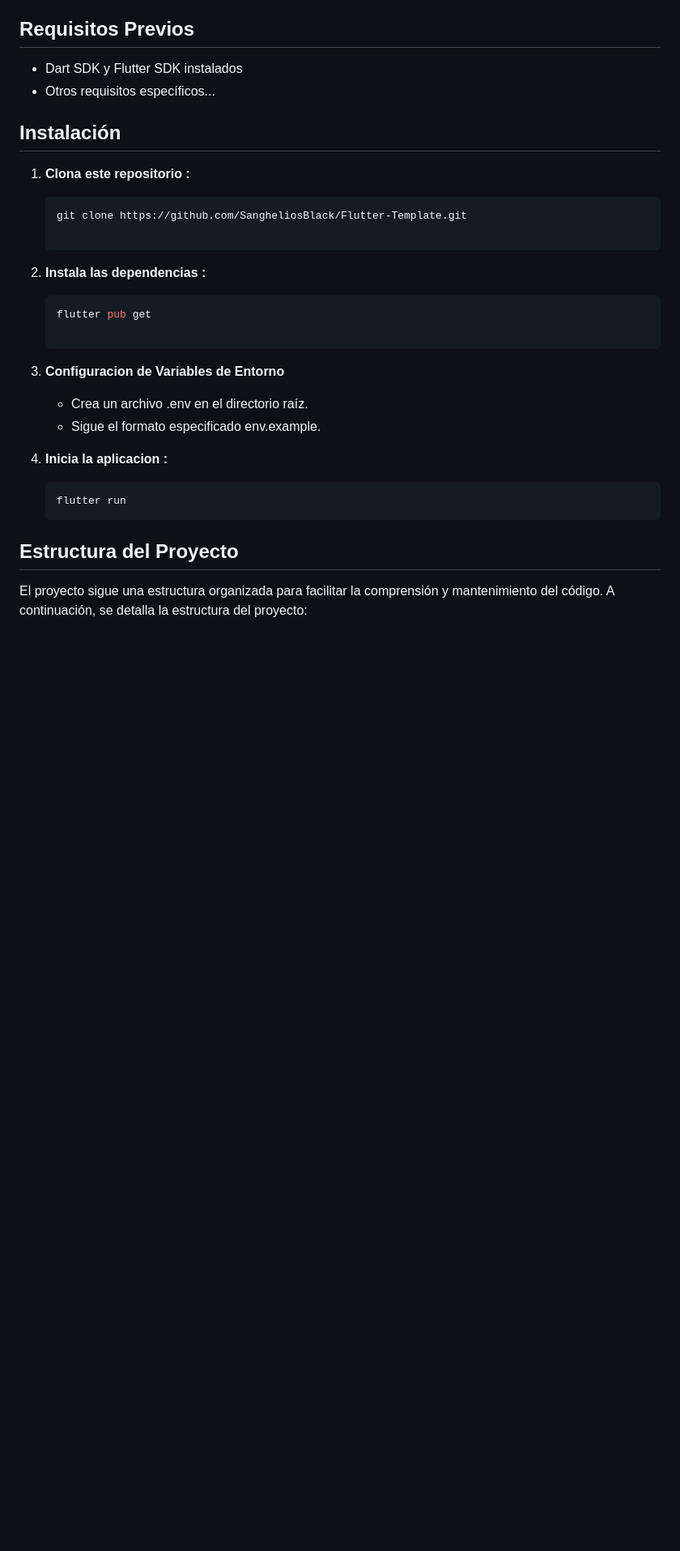
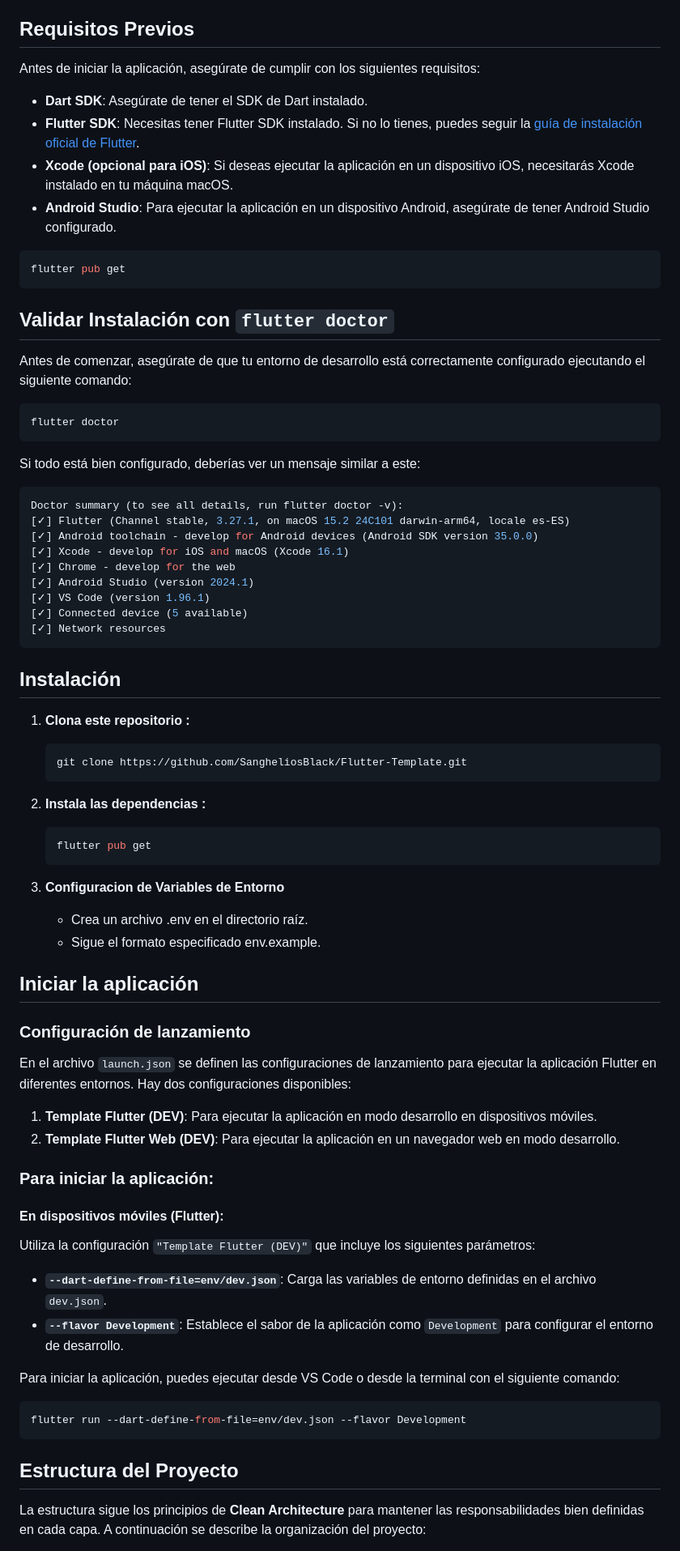
Before and after one commit to SangheliosBlack/Flutter-Template, a Markdown page: README.md, the part around one of its changes. Shown at 81% size. Rendered like a GitHub page; blank space fills up the shorter version.

Commit message:
upadte readme

````diff
--- a/README.md
+++ b/README.md
@@ -41,8 +41,39 @@ Con un diseño extensible y modular, esta plantilla te ofrece la flexibilidad ne
 
 ## Requisitos Previos
 
-- Dart SDK y Flutter SDK instalados
-- Otros requisitos específicos...
+Antes de iniciar la aplicación, asegúrate de cumplir con los siguientes requisitos:
+
+  - **Dart SDK**: Asegúrate de tener el SDK de Dart instalado.
+  - **Flutter SDK**: Necesitas tener Flutter SDK instalado. Si no lo tienes, puedes seguir la [guía de instalación oficial de Flutter](https://flutter.dev/docs/get-started/install).
+  - **Xcode (opcional para iOS)**: Si deseas ejecutar la aplicación en un dispositivo iOS, necesitarás Xcode instalado en tu máquina macOS.
+  - **Android Studio**: Para ejecutar la aplicación en un dispositivo Android, asegúrate de tener Android Studio configurado.
+
+  ```bash
+  flutter pub get
+  ```
+
+## Validar Instalación con `flutter doctor`
+
+  Antes de comenzar, asegúrate de que tu entorno de desarrollo está correctamente configurado ejecutando el siguiente comando:
+
+  ```bash
+  flutter doctor
+  ```
+
+  Si todo está bien configurado, deberías ver un mensaje similar a este:
+
+  ```bash
+  Doctor summary (to see all details, run flutter doctor -v):
+[✓] Flutter (Channel stable, 3.27.1, on macOS 15.2 24C101 darwin-arm64, locale es-ES)
+[✓] Android toolchain - develop for Android devices (Android SDK version 35.0.0)
+[✓] Xcode - develop for iOS and macOS (Xcode 16.1)
+[✓] Chrome - develop for the web
+[✓] Android Studio (version 2024.1)
+[✓] VS Code (version 1.96.1)
+[✓] Connected device (5 available)
+[✓] Network resources
+  ```
+
 
 ## Instalación
 
@@ -50,14 +81,12 @@ Con un diseño extensible y modular, esta plantilla te ofrece la flexibilidad ne
 
    ```bash
    git clone https://github.com/SangheliosBlack/Flutter-Template.git
-
    ```
 
 2. **Instala las dependencias :**
 
    ```bash
    flutter pub get
-
    ```
 
 3. **Configuracion de Variables de Entorno**
@@ -65,12 +94,29 @@ Con un diseño extensible y modular, esta plantilla te ofrece la flexibilidad ne
    - Crea un archivo .env en el directorio raíz.
    - Sigue el formato especificado env.example.
 
-4. **Inicia la aplicacion :**
-   ```bash
-   flutter run
-   ```
+## Iniciar la aplicación
+
+### Configuración de lanzamiento
+
+En el archivo `launch.json` se definen las configuraciones de lanzamiento para ejecutar la aplicación Flutter en diferentes entornos. Hay dos configuraciones disponibles:
+
+1. **Template Flutter (DEV)**: Para ejecutar la aplicación en modo desarrollo en dispositivos móviles.
+2. **Template Flutter Web (DEV)**: Para ejecutar la aplicación en un navegador web en modo desarrollo.
+
+### Para iniciar la aplicación:
+
+#### En dispositivos móviles (Flutter):
+Utiliza la configuración `"Template Flutter (DEV)"` que incluye los siguientes parámetros:
+- **`--dart-define-from-file=env/dev.json`**: Carga las variables de entorno definidas en el archivo `dev.json`.
+- **`--flavor Development`**: Establece el sabor de la aplicación como `Development` para configurar el entorno de desarrollo.
+
+Para iniciar la aplicación, puedes ejecutar desde VS Code o desde la terminal con el siguiente comando:
+
+```bash
+flutter run --dart-define-from-file=env/dev.json --flavor Development
+```
 
 ## Estructura del Proyecto
 
-El proyecto sigue una estructura organizada para facilitar la comprensión y mantenimiento del código. A continuación, se detalla la estructura del proyecto:
+La estructura sigue los principios de **Clean Architecture** para mantener las responsabilidades bien definidas en cada capa. A continuación se describe la organización del proyecto:
 
````
Also changed, not shown: other parts of README.md (+56 -85 lines), CODE_OF_CONDUCT.md (added, +18 -0 lines).
